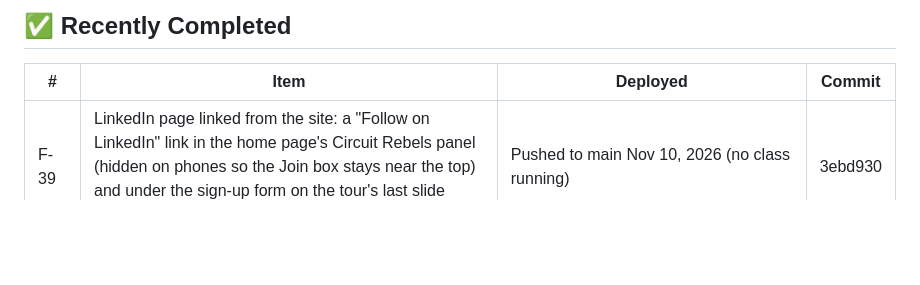
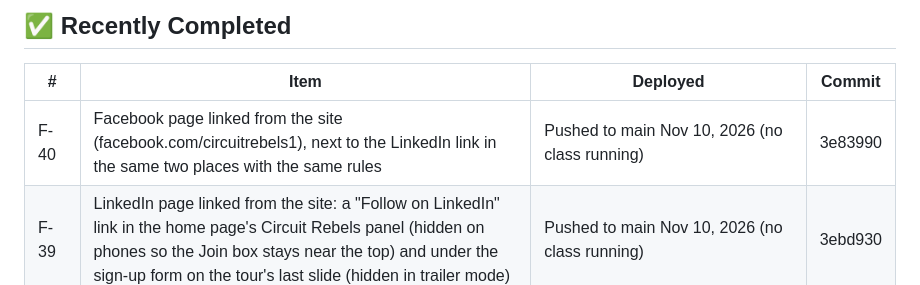
Before and after one commit to NinjaFromQueens/bot-arena, a Markdown page: BACKLOG.md, the part around the change. Drawn GitHub-style; blank space fills up the shorter version.

Commit message:
Record the Facebook link in the backlog
So the backlog shows what's live and which commit put it there.

Co-Authored-By: Claude Opus 5.5 <noreply@anthropic.com>

```diff
--- a/BACKLOG.md
+++ b/BACKLOG.md
@@ -32,6 +32,7 @@ Last updated: November 10, 2026
 ## ✅ Recently Completed
 | # | Item | Deployed | Commit |
 |---|---|---|---|
+| F-40 | Facebook page linked from the site (facebook.com/circuitrebels1), next to the LinkedIn link in the same two places with the same rules | Pushed to main Nov 10, 2026 (no class running) | 3e83990 |
 | F-39 | LinkedIn page linked from the site: a "Follow on LinkedIn" link in the home page's Circuit Rebels panel (hidden on phones so the Join box stays near the top) and under the sign-up form on the tour's last slide (hidden in trailer mode) | Pushed to main Nov 10, 2026 (no class running) | 3ebd930 |
 | F-29 | Circuit Rebels tour (/tour): 14-scene story with 37 voiced lines (OMNI, Rivet, Sparrow, Torque, Volt), original music, world sounds, moving backgrounds, chase finale, auto-play, the Recruit card, trailer mode with a QR code to the form (/tour?trailer); the home page panel opens it | Pushed to main Nov 7, 2026 (no class running); checked on bot-arena-g5ew.onrender.com (153 browser checks) | 7c88954 |
 | F-28b | Educator interest form embedded on /v2 and the tour | Pushed to main Nov 7, 2026 | 216c4ad |
```
